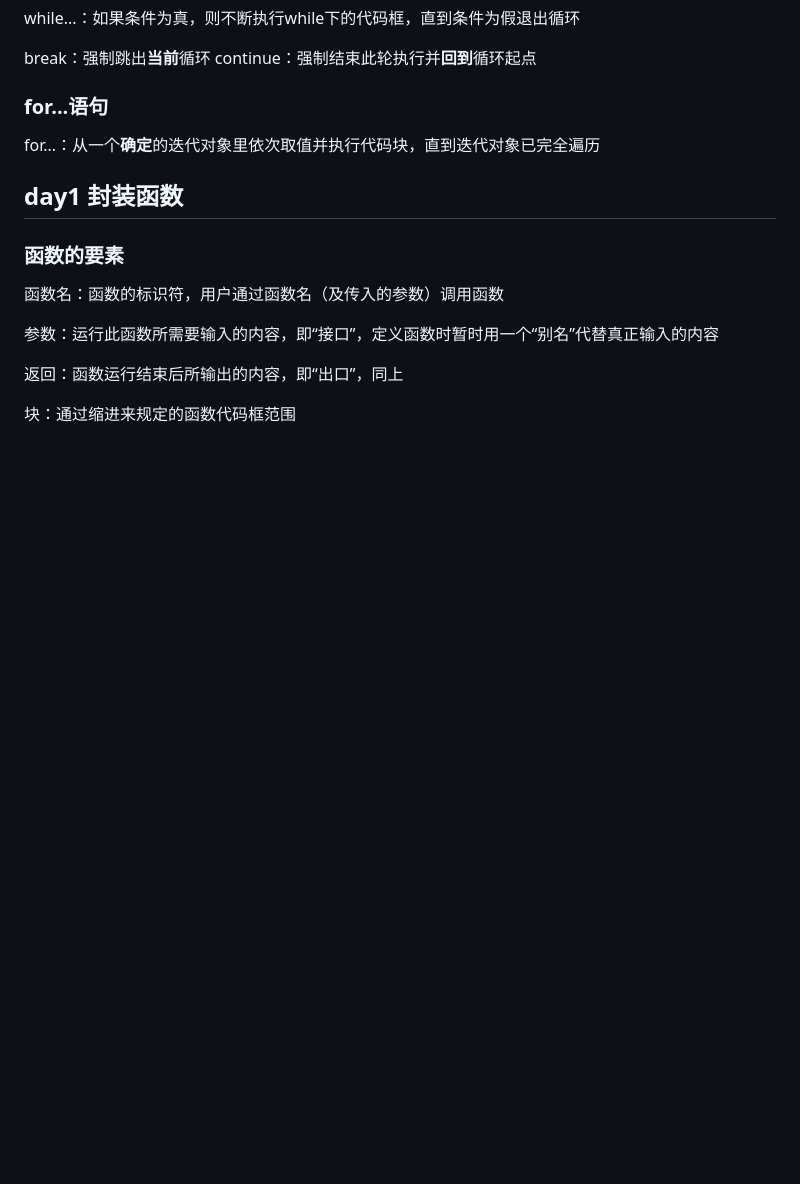
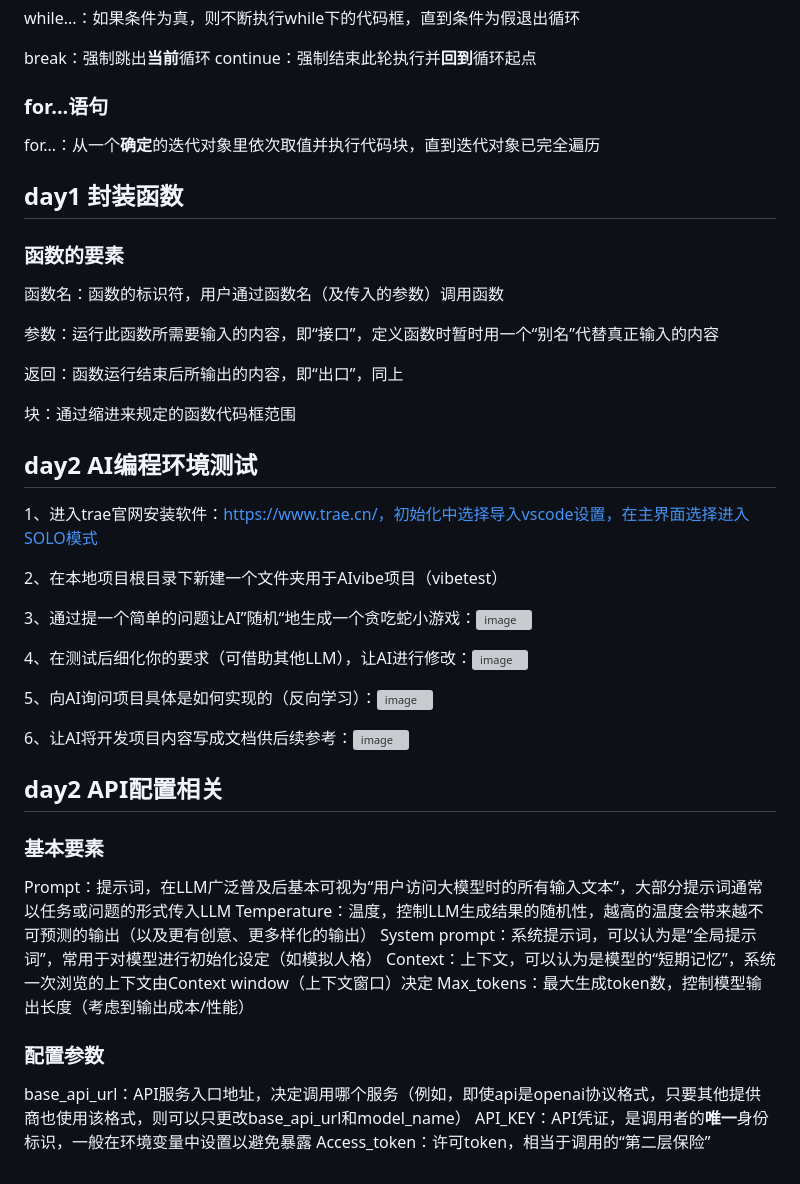
Before and after one commit to Mostimadesi/11day-class, a Markdown page: study.md, the part around one of its changes. Drawn GitHub-style; blank space fills up the shorter version; grey boxes are pictures that could not be loaded.

```diff
--- a/study.md
+++ b/study.md
@@ -46,6 +47,7 @@
  break：强制跳出**当前**循环      continue：强制结束此轮执行并**回到**循环起点
  ### for...语句
  for...：从一个**确定**的迭代对象里依次取值并执行代码块，直到迭代对象已完全遍历
+
  ## day1 封装函数
  ### 函数的要素
  函数名：函数的标识符，用户通过函数名（及传入的参数）调用函数
@@ -55,3 +57,28 @@
  返回：函数运行结束后所输出的内容，即“出口”，同上
 
  块：通过缩进来规定的函数代码框范围
+
+ ## day2 AI编程环境测试
+ 1、进入trae官网安装软件：https://www.trae.cn/，初始化中选择导入vscode设置，在主界面选择进入SOLO模式
+
+ 2、在本地项目根目录下新建一个文件夹用于AIvibe项目（vibetest）
+
+ 3、通过提一个简单的问题让AI”随机“地生成一个贪吃蛇小游戏：<img width="2163" height="1360" alt="image" src="https://github.com/user-attachments/assets/224027d5-b446-4868-881a-66918c9980ea" />
+
+ 4、在测试后细化你的要求（可借助其他LLM），让AI进行修改：<img width="2163" height="1360" alt="image" src="https://github.com/user-attachments/assets/797f7a22-8875-4231-9205-ced1cdcbd70b" />
+
+ 5、向AI询问项目具体是如何实现的（反向学习）：<img width="2163" height="1360" alt="image" src="https://github.com/user-attachments/assets/0ad46f49-2058-411b-bb79-1939a557d3c7" />
+
+ 6、让AI将开发项目内容写成文档供后续参考：<img width="2163" height="1360" alt="image" src="https://github.com/user-attachments/assets/37bb5c98-7240-4553-b593-0e009f06253c" />
+
+ ## day2 API配置相关
+ ### 基本要素
+ Prompt：提示词，在LLM广泛普及后基本可视为“用户访问大模型时的所有输入文本”，大部分提示词通常以任务或问题的形式传入LLM
+ Temperature：温度，控制LLM生成结果的随机性，越高的温度会带来越不可预测的输出（以及更有创意、更多样化的输出）
+ System prompt：系统提示词，可以认为是“全局提示词”，常用于对模型进行初始化设定（如模拟人格）
+ Context：上下文，可以认为是模型的“短期记忆”，系统一次浏览的上下文由Context window（上下文窗口）决定
+ Max_tokens：最大生成token数，控制模型输出长度（考虑到输出成本/性能）
+ ### 配置参数
+ base_api_url：API服务入口地址，决定调用哪个服务（例如，即使api是openai协议格式，只要其他提供商也使用该格式，则可以只更改base_api_url和model_name）
+ API_KEY：API凭证，是调用者的**唯一**身份标识，一般在环境变量中设置以避免暴露
+ Access_token：许可token，相当于调用的“第二层保险”
```
Also changed, not shown: other parts of study.md (+12 -11 lines).
